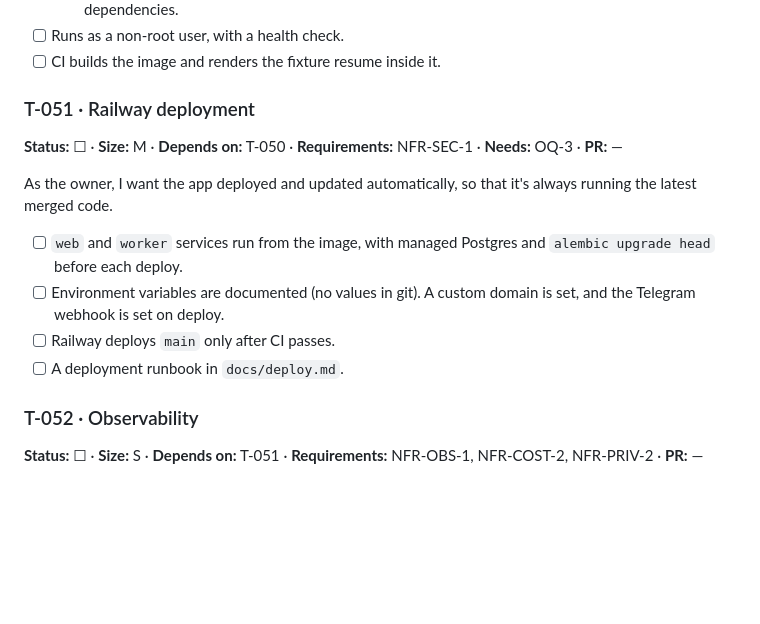
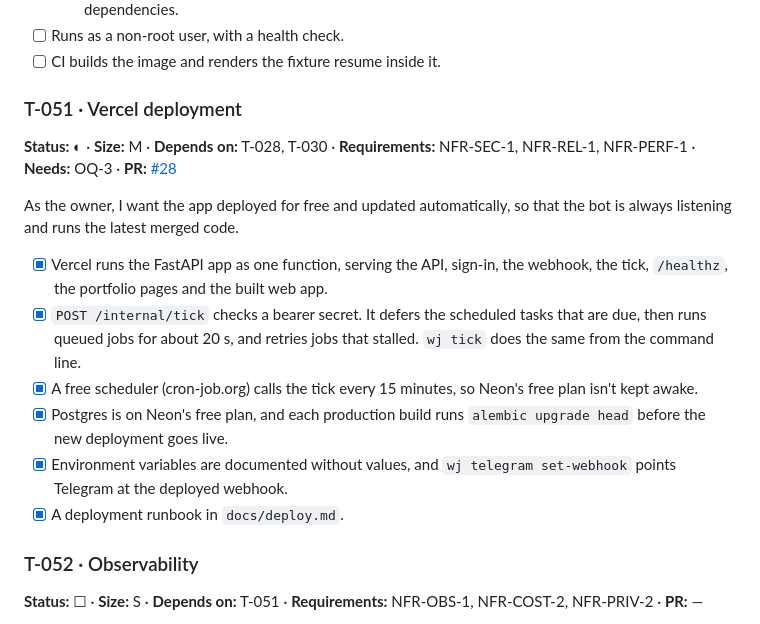
Before and after one commit to matchastack/work-journal, a Markdown page: tasks.md, the part around the change. Drawn GitHub-style; blank space fills up the shorter version.

Commit message:
docs: track T-051 in tasks and change log
T-051 takes its new definition from #25 (the Vercel deployment).

Co-Authored-By: Claude Opus 5.5 <noreply@anthropic.com>
Claude-Session: https://claude.ai/code/session_012djUSgGfEnfZJF1qzb5Xzy

```diff
--- a/tasks.md
+++ b/tasks.md
@@ -672,15 +672,17 @@ As a developer, I want one production image, so that the web service and the wor
 - [ ] Runs as a non-root user, with a health check.
 - [ ] CI builds the image and renders the fixture resume inside it.
 
-### T-051 · Railway deployment
-**Status:** ☐ · **Size:** M · **Depends on:** T-050 · **Requirements:** NFR-SEC-1 · **Needs:** OQ-3 · **PR:** —
+### T-051 · Vercel deployment
+**Status:** ◐ · **Size:** M · **Depends on:** T-028, T-030 · **Requirements:** NFR-SEC-1, NFR-REL-1, NFR-PERF-1 · **Needs:** OQ-3 · **PR:** [#28](https://github.com/matchastack/work-journal/pull/28)
 
-As the owner, I want the app deployed and updated automatically, so that it's always running the latest merged code.
+As the owner, I want the app deployed for free and updated automatically, so that the bot is always listening and runs the latest merged code.
 
-- [ ] `web` and `worker` services run from the image, with managed Postgres and `alembic upgrade head` before each deploy.
-- [ ] Environment variables are documented (no values in git). A custom domain is set, and the Telegram webhook is set on deploy.
-- [ ] Railway deploys `main` only after CI passes.
-- [ ] A deployment runbook in `docs/deploy.md`.
+- [x] Vercel runs the FastAPI app as one function, serving the API, sign-in, the webhook, the tick, `/healthz`, the portfolio pages and the built web app.
+- [x] `POST /internal/tick` checks a bearer secret. It defers the scheduled tasks that are due, then runs queued jobs for about 20 s, and retries jobs that stalled. `wj tick` does the same from the command line.
+- [x] A free scheduler (cron-job.org) calls the tick every 15 minutes, so Neon's free plan isn't kept awake.
+- [x] Postgres is on Neon's free plan, and each production build runs `alembic upgrade head` before the new deployment goes live.
+- [x] Environment variables are documented without values, and `wj telegram set-webhook` points Telegram at the deployed webhook.
+- [x] A deployment runbook in `docs/deploy.md`.
 
 ### T-052 · Observability
 **Status:** ☐ · **Size:** S · **Depends on:** T-051 · **Requirements:** NFR-OBS-1, NFR-COST-2, NFR-PRIV-2 · **PR:** —
```
Also changed, not shown: change-log.md (+7 -0 lines).
